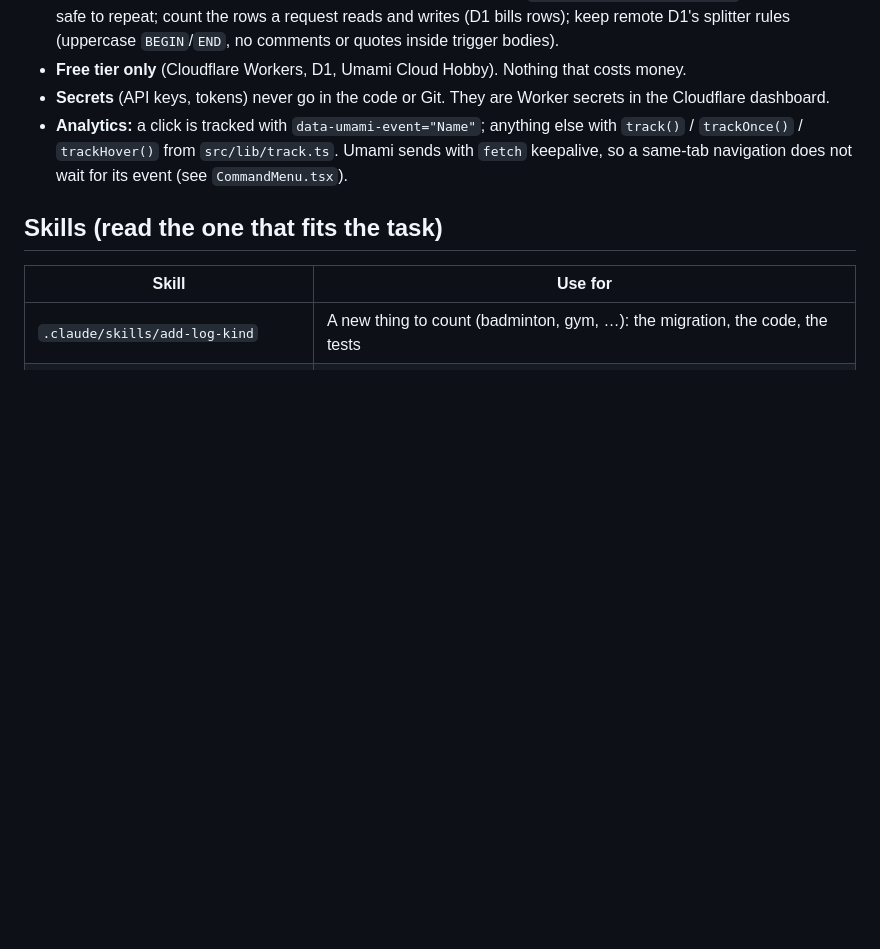
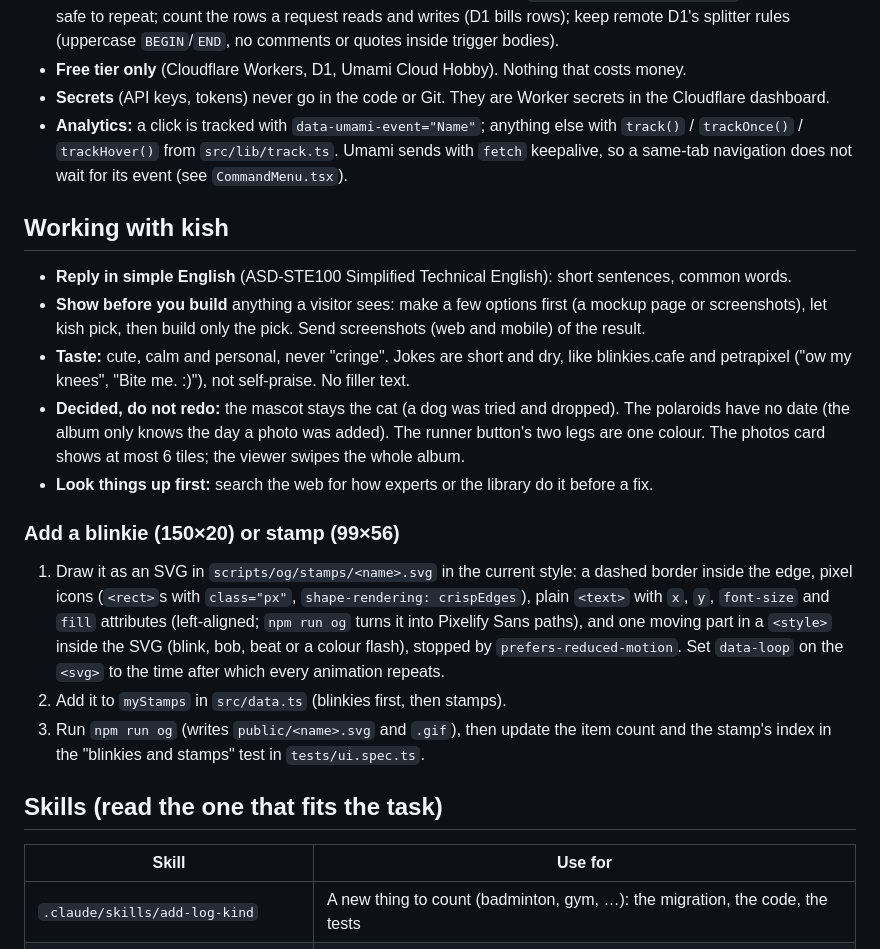
Before and after one commit to kishore280/home, a Markdown page: AGENTS.md, the part around the change. Drawn GitHub-style; blank space fills up the shorter version.

Commit message:
AGENTS: how kish works, decisions not to redo, and how to add a blinkie (#77)
So any agent that has only the repo can continue in the same way: simple
English, options before building, screenshots, the tone of the jokes,
the choices already made, and the steps for a new blinkie or stamp.


Claude-Session: https://claude.ai/code/session_01BcUn72fgg1qVovTzyAupzv

Co-authored-by: Claude <noreply@anthropic.com>

```diff
--- a/AGENTS.md
+++ b/AGENTS.md
@@ -32,6 +32,20 @@ kishore's personal site, live at **https://kichoow.com**. React 19 + TypeScript
 - **Free tier only** (Cloudflare Workers, D1, Umami Cloud Hobby). Nothing that costs money.
 - **Secrets** (API keys, tokens) never go in the code or Git. They are Worker secrets in the Cloudflare dashboard.
 - **Analytics:** a click is tracked with `data-umami-event="Name"`; anything else with `track()` / `trackOnce()` / `trackHover()` from `src/lib/track.ts`. Umami sends with `fetch` keepalive, so a same-tab navigation does not wait for its event (see `CommandMenu.tsx`).
+
+## Working with kish
+
+- **Reply in simple English** (ASD-STE100 Simplified Technical English): short sentences, common words.
+- **Show before you build** anything a visitor sees: make a few options first (a mockup page or screenshots), let kish pick, then build only the pick. Send screenshots (web and mobile) of the result.
+- **Taste:** cute, calm and personal, never "cringe". Jokes are short and dry, like blinkies.cafe and petrapixel ("ow my knees", "Bite me. :)"), not self-praise. No filler text.
+- **Decided, do not redo:** the mascot stays the cat (a dog was tried and dropped). The polaroids have no date (the album only knows the day a photo was added). The runner button's two legs are one colour. The photos card shows at most 6 tiles; the viewer swipes the whole album.
+- **Look things up first:** search the web for how experts or the library do it before a fix.
+
+### Add a blinkie (150×20) or stamp (99×56)
+
+1. Draw it as an SVG in `scripts/og/stamps/<name>.svg` in the current style: a dashed border inside the edge, pixel icons (`<rect>`s with `class="px"`, `shape-rendering: crispEdges`), plain `<text>` with `x`, `y`, `font-size` and `fill` attributes (left-aligned; `npm run og` turns it into Pixelify Sans paths), and one moving part in a `<style>` inside the SVG (blink, bob, beat or a colour flash), stopped by `prefers-reduced-motion`. Set `data-loop` on the `<svg>` to the time after which every animation repeats.
+2. Add it to `myStamps` in `src/data.ts` (blinkies first, then stamps).
+3. Run `npm run og` (writes `public/<name>.svg` and `.gif`), then update the item count and the stamp's index in the "blinkies and stamps" test in `tests/ui.spec.ts`.
 
 ## Skills (read the one that fits the task)
 
```
